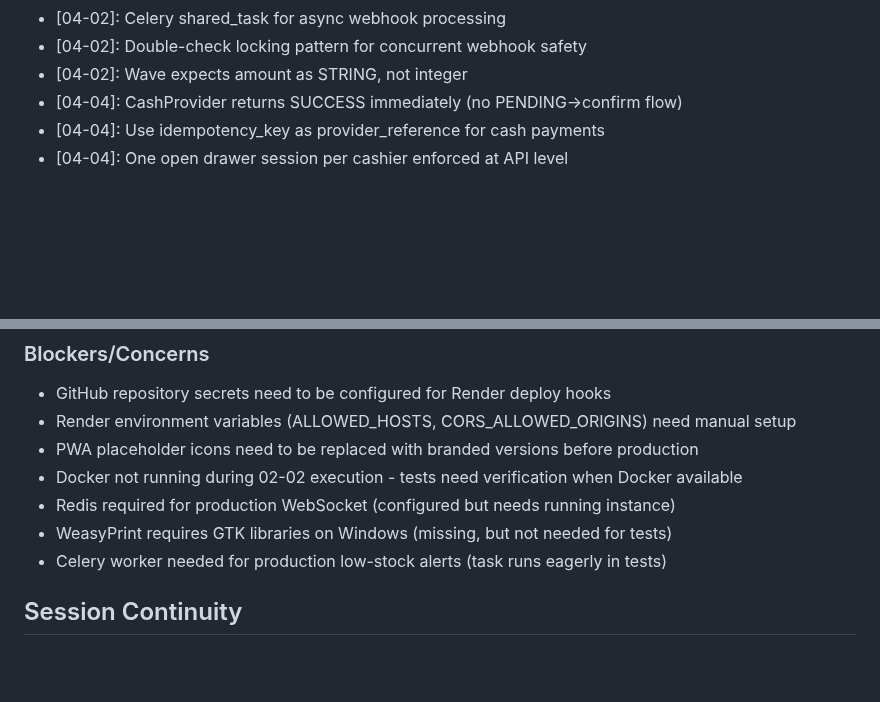
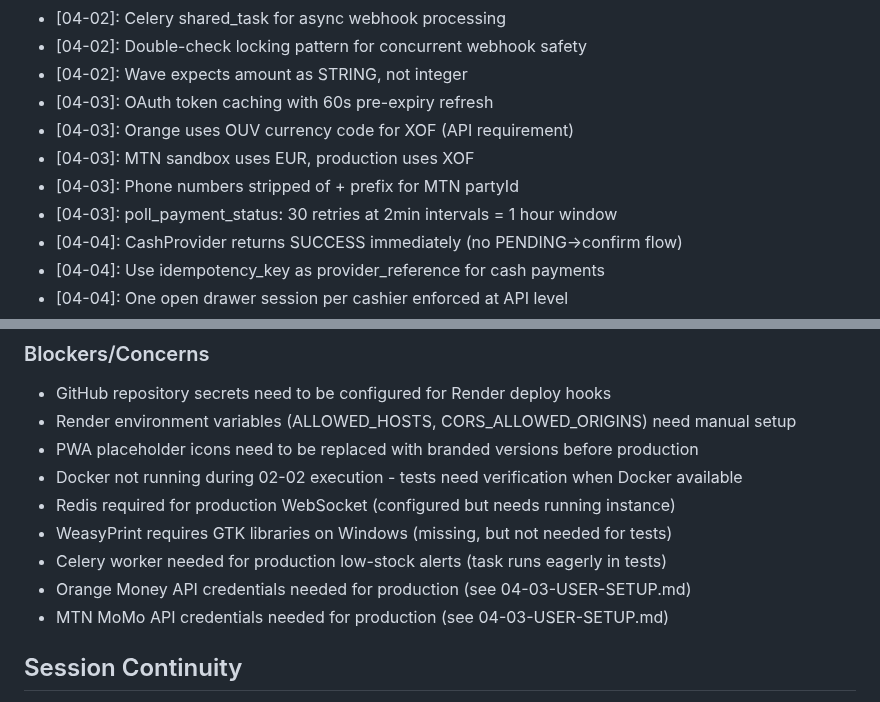
Before and after one commit to aycoul/resto360, a Markdown page: .planning/STATE.md, 2 parts joined by grey strips. Drawn GitHub-style; blank space fills up the shorter version.

Commit message:
docs(04-03): complete Orange Money and MTN MoMo providers plan
Tasks completed: 3/3
- Implement Orange Money provider
- Implement MTN MoMo provider
- Add polling task and tests

SUMMARY: .planning/phases/04-payments/04-03-SUMMARY.md
USER-SETUP: .planning/phases/04-payments/04-03-USER-SETUP.md

```diff
--- a/.planning/STATE.md
+++ b/.planning/STATE.md
@@ -103,6 +103,11 @@ Recent decisions affecting current work:
 - [04-02]: Celery shared_task for async webhook processing
 - [04-02]: Double-check locking pattern for concurrent webhook safety
 - [04-02]: Wave expects amount as STRING, not integer
+- [04-03]: OAuth token caching with 60s pre-expiry refresh
+- [04-03]: Orange uses OUV currency code for XOF (API requirement)
+- [04-03]: MTN sandbox uses EUR, production uses XOF
+- [04-03]: Phone numbers stripped of + prefix for MTN partyId
+- [04-03]: poll_payment_status: 30 retries at 2min intervals = 1 hour window
 - [04-04]: CashProvider returns SUCCESS immediately (no PENDING->confirm flow)
 - [04-04]: Use idempotency_key as provider_reference for cash payments
 - [04-04]: One open drawer session per cashier enforced at API level
@@ -121,6 +126,8 @@ None yet.
 - Redis required for production WebSocket (configured but needs running instance)
 - WeasyPrint requires GTK libraries on Windows (missing, but not needed for tests)
 - Celery worker needed for production low-stock alerts (task runs eagerly in tests)
+- Orange Money API credentials needed for production (see 04-03-USER-SETUP.md)
+- MTN MoMo API credentials needed for production (see 04-03-USER-SETUP.md)
 
 ## Session Continuity
 
```
Also changed, not shown: 2 other files.
